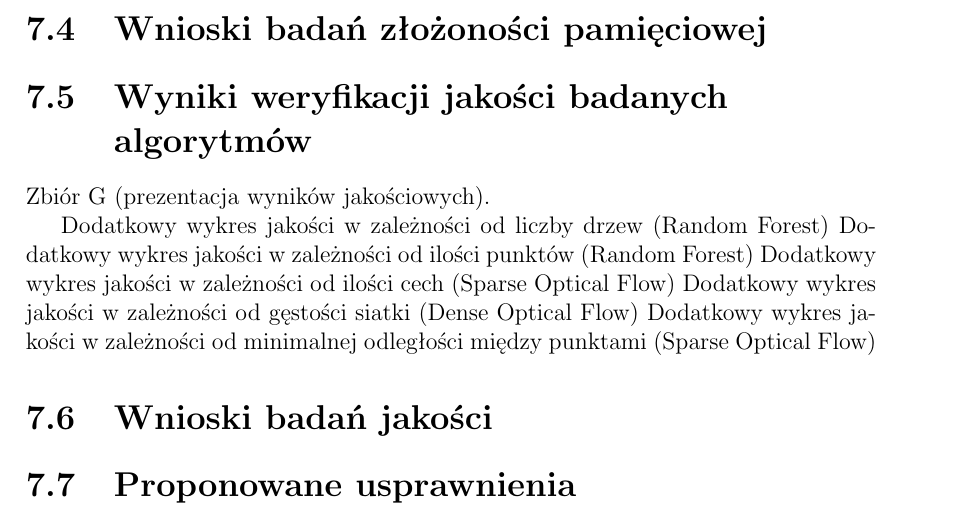
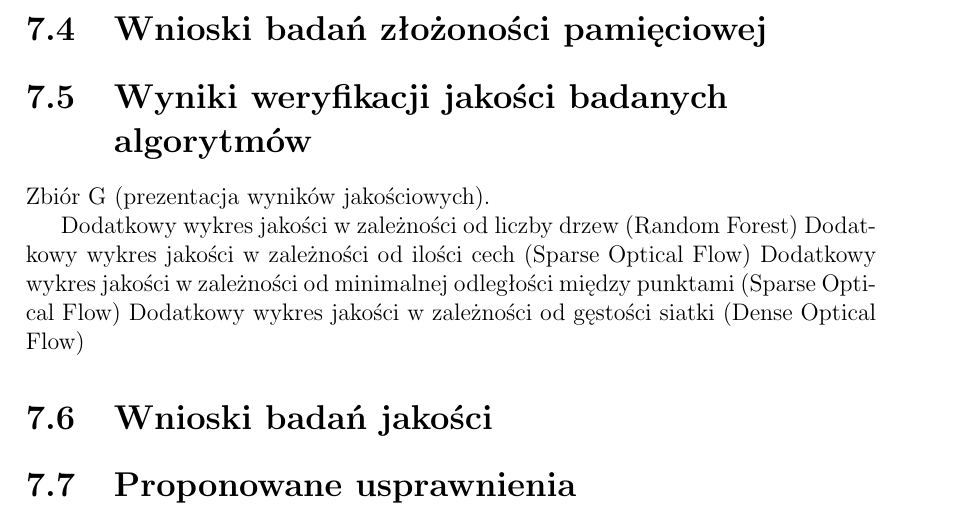
Before and after one commit to afronski/hand-feature-points-tracking, a LaTeX thesis (doc/thesis/MainDocument.tex, which reads doc/thesis/Results.tex): part of page 53 of 58, cut so that both start at the same text. Compiled offline with pdfLaTeX.

Commit message:
Small fixes for Results chapter and for parametrized tests

```diff
--- a/doc/thesis/Results.tex
+++ b/doc/thesis/Results.tex
@@ -15,10 +15,9 @@
   Zbiór G (prezentacja wyników jakościowych).
 
   Dodatkowy wykres jakości w~zależności od liczby drzew (Random Forest)
-  Dodatkowy wykres jakości w~zależności od ilości punktów (Random Forest)
   Dodatkowy wykres jakości w~zależności od ilości cech (Sparse Optical Flow)
+  Dodatkowy wykres jakości w~zależności od minimalnej odległości między punktami (Sparse Optical Flow)
   Dodatkowy wykres jakości w~zależności od gęstości siatki (Dense Optical Flow)
-  Dodatkowy wykres jakości w~zależności od minimalnej odległości między punktami (Sparse Optical Flow)
 
   \section{Wnioski badań jakości}\label{Section_QualityWnioski}
 
```
Also changed, not shown: 1 other file.
